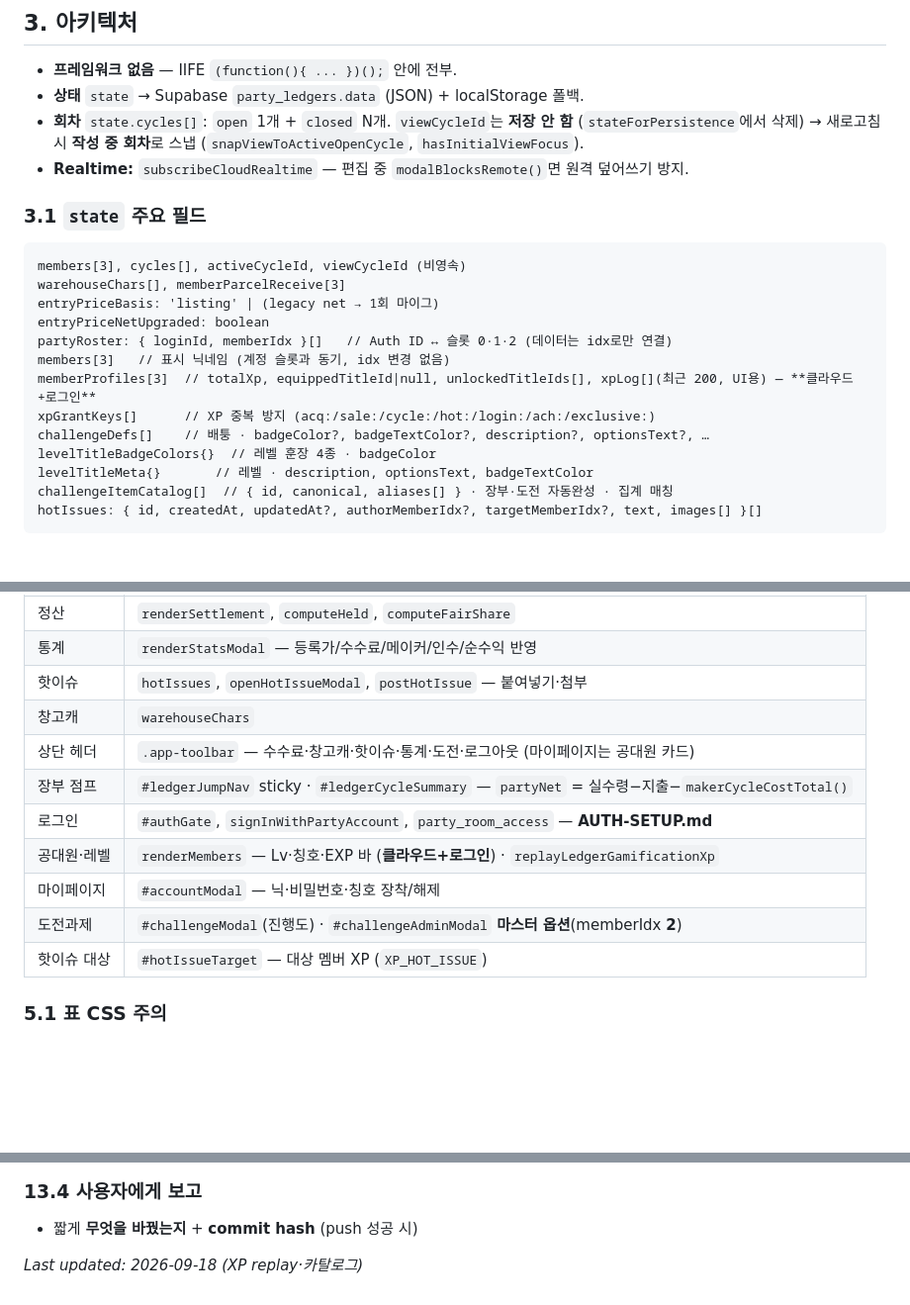
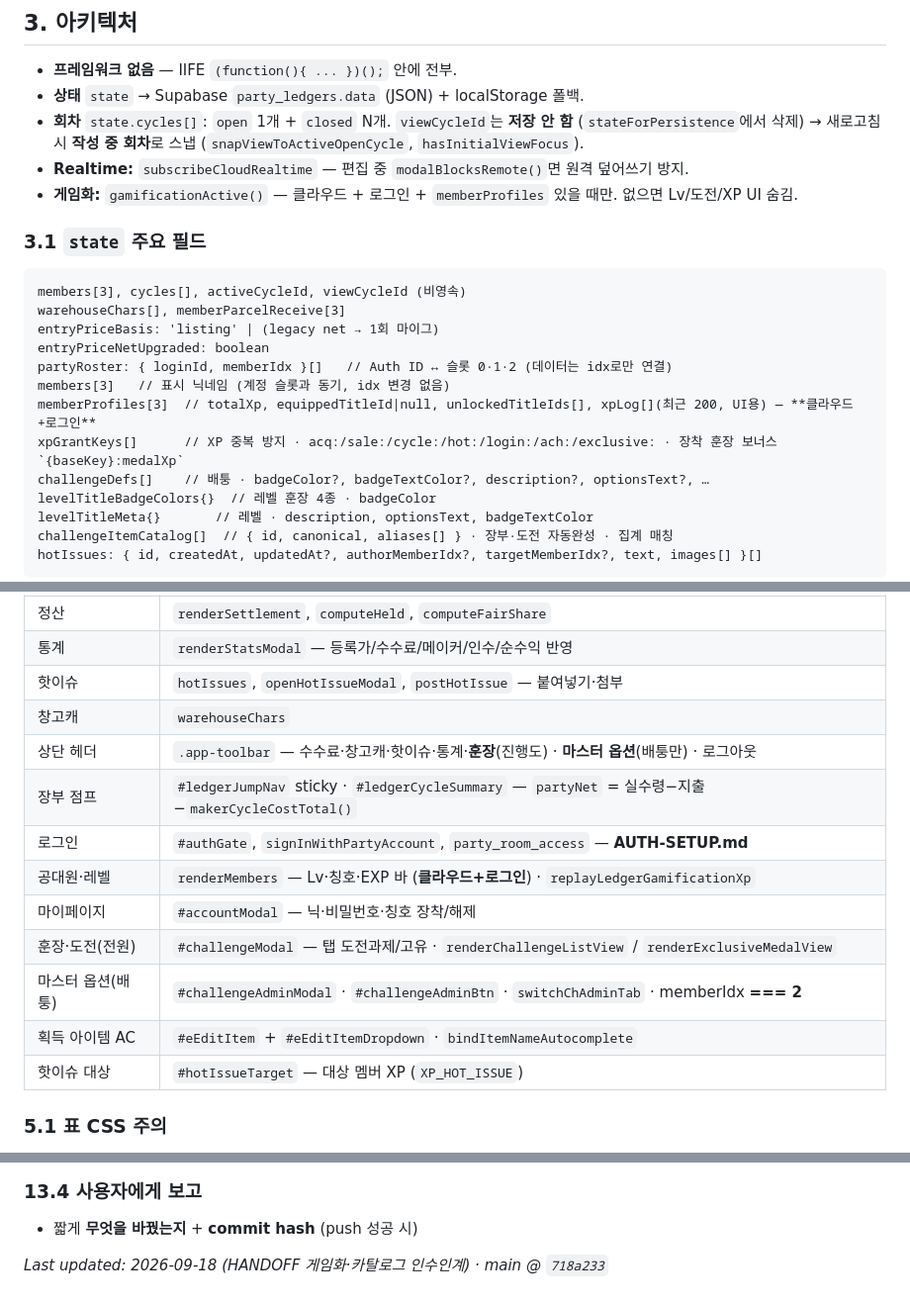
Before and after one commit to qotjdals147/toonggongdae, a Markdown page: HANDOFF.md, 3 parts joined by grey strips. Shown at 99% size. GitHub-like rendering; blank space fills up the shorter version.

```diff
--- a/HANDOFF.md
+++ b/HANDOFF.md
@@ -39,6 +39,7 @@
 - **상태** `state` → Supabase `party_ledgers.data` (JSON) + localStorage 폴백.
 - **회차** `state.cycles[]`: `open` 1개 + `closed` N개. `viewCycleId`는 **저장 안 함** (`stateForPersistence`에서 삭제) → 새로고침 시 **작성 중 회차**로 스냅 (`snapViewToActiveOpenCycle`, `hasInitialViewFocus`).
 - **Realtime:** `subscribeCloudRealtime` — 편집 중 `modalBlocksRemote()`면 원격 덮어쓰기 방지.
+- **게임화:** `gamificationActive()` — 클라우드 + 로그인 + `memberProfiles` 있을 때만. 없으면 Lv/도전/XP UI 숨김.
 
 ### 3.1 `state` 주요 필드
 
@@ -50,7 +51,7 @@ entryPriceNetUpgraded: boolean
 partyRoster: { loginId, memberIdx }[]   // Auth ID ↔ 슬롯 0·1·2 (데이터는 idx로만 연결)
 members[3]   // 표시 닉네임 (계정 슬롯과 동기, idx 변경 없음)
 memberProfiles[3]  // totalXp, equippedTitleId|null, unlockedTitleIds[], xpLog[](최근 200, UI용) — **클라우드+로그인**
-xpGrantKeys[]      // XP 중복 방지 (acq:/sale:/cycle:/hot:/login:/ach:/exclusive:)
+xpGrantKeys[]      // XP 중복 방지 · acq:/sale:/cycle:/hot:/login:/ach:/exclusive: · 장착 훈장 보너스 `{baseKey}:medalXp`
 challengeDefs[]    // 배퉁 · badgeColor?, badgeTextColor?, description?, optionsText?, …
 levelTitleBadgeColors{}  // 레벨 훈장 4종 · badgeColor
 levelTitleMeta{}       // 레벨 · description, optionsText, badgeTextColor
@@ -113,12 +114,14 @@ legacySummaryOnly (옛 회차 요약만)
 | 통계 | `renderStatsModal` — 등록가/수수료/메이커/인수/순수익 반영 |
 | 핫이슈 | `hotIssues`, `openHotIssueModal`, `postHotIssue` — 붙여넣기·첨부 |
 | 창고캐 | `warehouseChars` |
-| 상단 헤더 | `.app-toolbar` — 수수료·창고캐·핫이슈·통계·도전·로그아웃 (마이페이지는 공대원 카드) |
+| 상단 헤더 | `.app-toolbar` — 수수료·창고캐·핫이슈·통계·**훈장**(진행도) · **마스터 옵션**(배퉁만) · 로그아웃 |
 | 장부 점프 | `#ledgerJumpNav` sticky · `#ledgerCycleSummary` — `partyNet` = 실수령−지출−`makerCycleCostTotal()` |
 | 로그인 | `#authGate`, `signInWithPartyAccount`, `party_room_access` — **AUTH-SETUP.md** |
 | 공대원·레벨 | `renderMembers` — Lv·칭호·EXP 바 (**클라우드+로그인**) · `replayLedgerGamificationXp` |
 | 마이페이지 | `#accountModal` — 닉·비밀번호·칭호 장착/해제 |
-| 도전과제 | `#challengeModal`(진행도) · `#challengeAdminModal` **마스터 옵션**(memberIdx **2**) |
+| 훈장·도전(전원) | `#challengeModal` — 탭 도전과제/고유 · `renderChallengeListView` / `renderExclusiveMedalView` |
+| 마스터 옵션(배퉁) | `#challengeAdminModal` · `#challengeAdminBtn` · `switchChAdminTab` · memberIdx **=== 2** |
+| 획득 아이템 AC | `#eEditItem` + `#eEditItemDropdown` · `bindItemNameAutocomplete` |
 | 핫이슈 대상 | `#hotIssueTarget` — 대상 멤버 XP (`XP_HOT_ISSUE`) |
 
 ### 5.1 표 CSS 주의
@@ -297,4 +326,4 @@ HANDOFF-only 변경(규칙 정리)도 §10 + Last updated.
 
 - 짧게 **무엇을 바꿨는지** + **commit hash** (push 성공 시)
 
-*Last updated: 2026-09-18 (XP replay·카탈로그)*
+*Last updated: 2026-09-18 (HANDOFF 게임화·카탈로그 인수인계) · main @ `718a233`*
```
Also changed, not shown: other parts of HANDOFF.md (+32 -6 lines).
